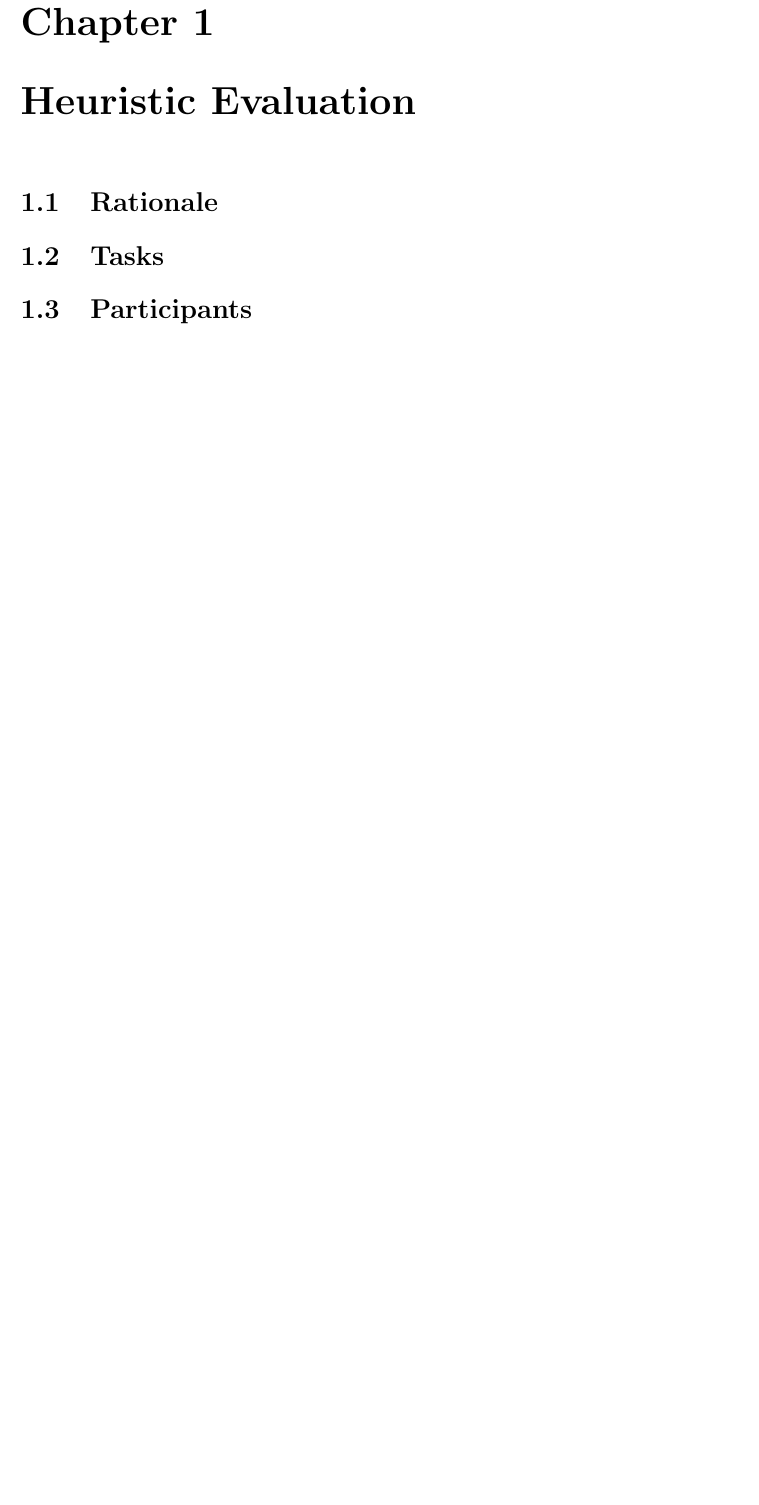
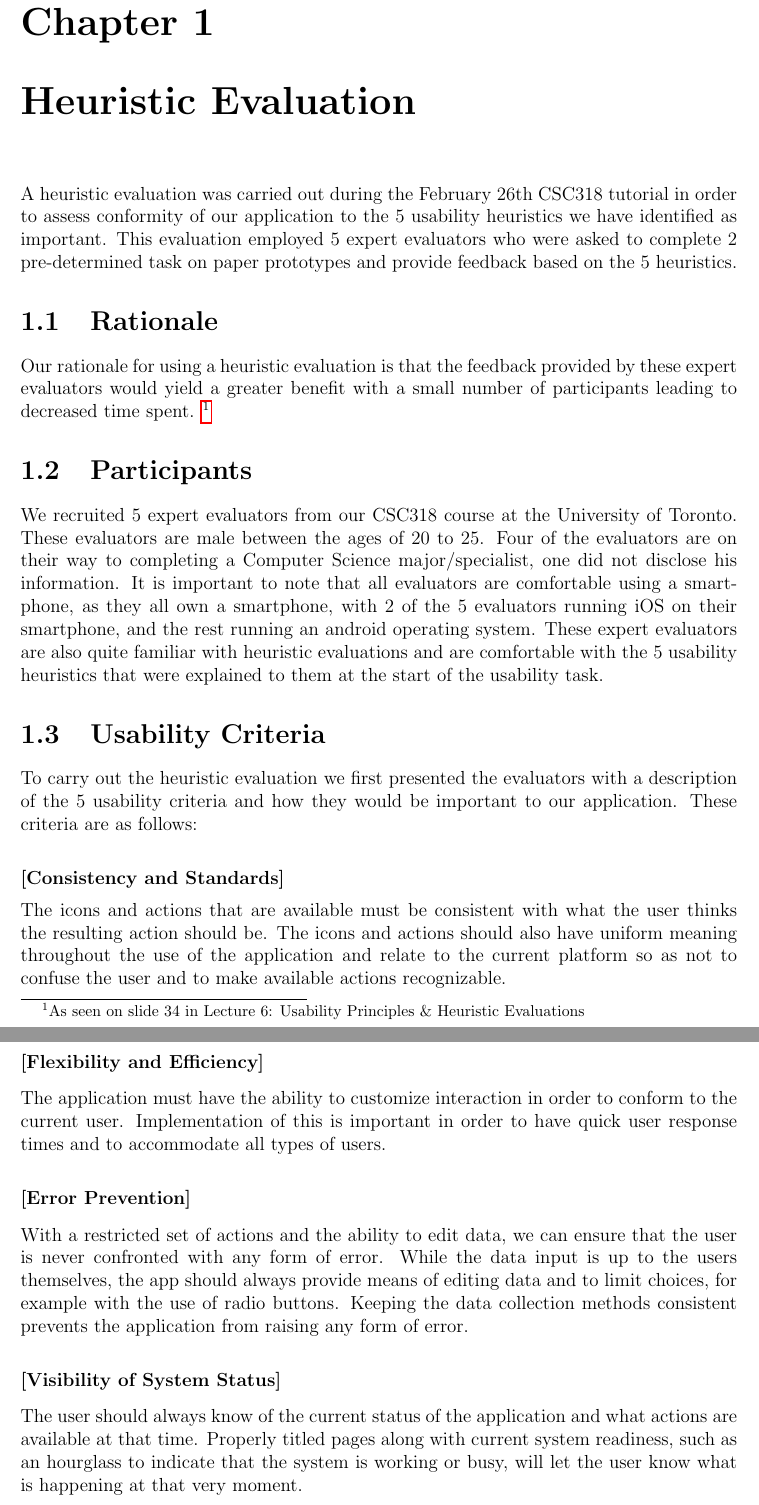
Before and after one commit to MissCatLady/Haptic5, a LaTeX document (G4.tex): part of page 3 of 11 before the commit and two parts of pages 3 and 4 of 13 after it, the two joined at a grey line, cut so that both start at the same text, the shorter picture padded with empty space. Compiled offline with pdfLaTeX.

Commit message:
"added heurstic evals"

```diff
--- a/G4.tex
+++ b/G4.tex
@@ -13,4 +13,45 @@
 \tableofcontents
 
 \chapter{Heuristic Evaluation}
+A heuristic evaluation was carried out during the February 26th CSC318 tutorial in order to assess conformity of our application to the 5 usability heuristics we have identified as important. This evaluation employed 5 expert evaluators who were asked to complete 2 pre-determined task on paper prototypes and provide feedback based on the 5 heuristics.
+
 \section{Rationale}
+Our rationale for using a heuristic evaluation is that the feedback provided by these expert evaluators would yield a greater benefit with a small number of participants leading to decreased time spent. \footnote{As seen on slide 34 in Lecture 6: Usability Principles \& Heuristic Evaluations}
+
+\section{Participants}
+We recruited 5 expert evaluators from our CSC318 course at the University of Toronto. These evaluators are male between the ages of 20 to 25. Four of the evaluators are on their way to completing a Computer Science major/specialist, one did not disclose his information. It is important to note that all evaluators are comfortable using a smartphone, as they all own a smartphone, with 2 of the 5 evaluators running iOS on their smartphone, and the rest running an android operating system. These expert evaluators are also quite familiar with heuristic evaluations and are comfortable with the 5 usability heuristics that were explained to them at the start of the usability task.
+
+\section{Usability Criteria}
+
+To carry out the heuristic evaluation we first presented the evaluators with a description of the 5 usability criteria and how they would be important to our application. These criteria are as follows:
+\vspace{0.7cm}
+
+\noindent\textbf{[Consistency and Standards]}
+\vspace{0.2cm}
+\\The icons and actions that are available must be consistent with what the user thinks
+the resulting action should be. The icons and actions should also have uniform
+meaning throughout the use of the application and relate to the current platform
+so as not to confuse the user and to make available actions recognizable.
+\pagebreak
+\\\textbf{[Flexibility and Efficiency]}
+\vspace{0.3cm}
+\\The application must have the ability to customize interaction in order to conform
+to the current user. Implementation of this is important in order to have quick user
+response times and to accommodate all types of users.
+\vspace{0.7cm}
+\\\textbf{[Error Prevention]}
+\vspace{0.3cm}
+\\With a restricted set of actions and the ability to edit data, we can ensure that
+the user is never confronted with any form of error. While the data input is up to
+the users themselves, the app should always provide means of editing data and to
+limit choices, for example with the use of radio buttons. Keeping the data collection
+methods consistent prevents the application from raising any form of error.
+\vspace{0.7cm}
+\\\textbf{[Visibility of System Status]}
+\vspace{0.3cm}
+\\The user should always know of the current status of the application and what
+actions are available at that time. Properly titled pages along with current system
+readiness, such as an hourglass to indicate that the system is working or busy, will
+let the user know what is happening at that very moment.
+\vspace{0.7cm}
+\\\textbf{[Aesthetic and Minimal Design]}
@@ -17,2 +64 @@
 \section{Tasks}
-\section{Participants}
```
Also changed, not shown: G4.tex (21 more changed lines).
